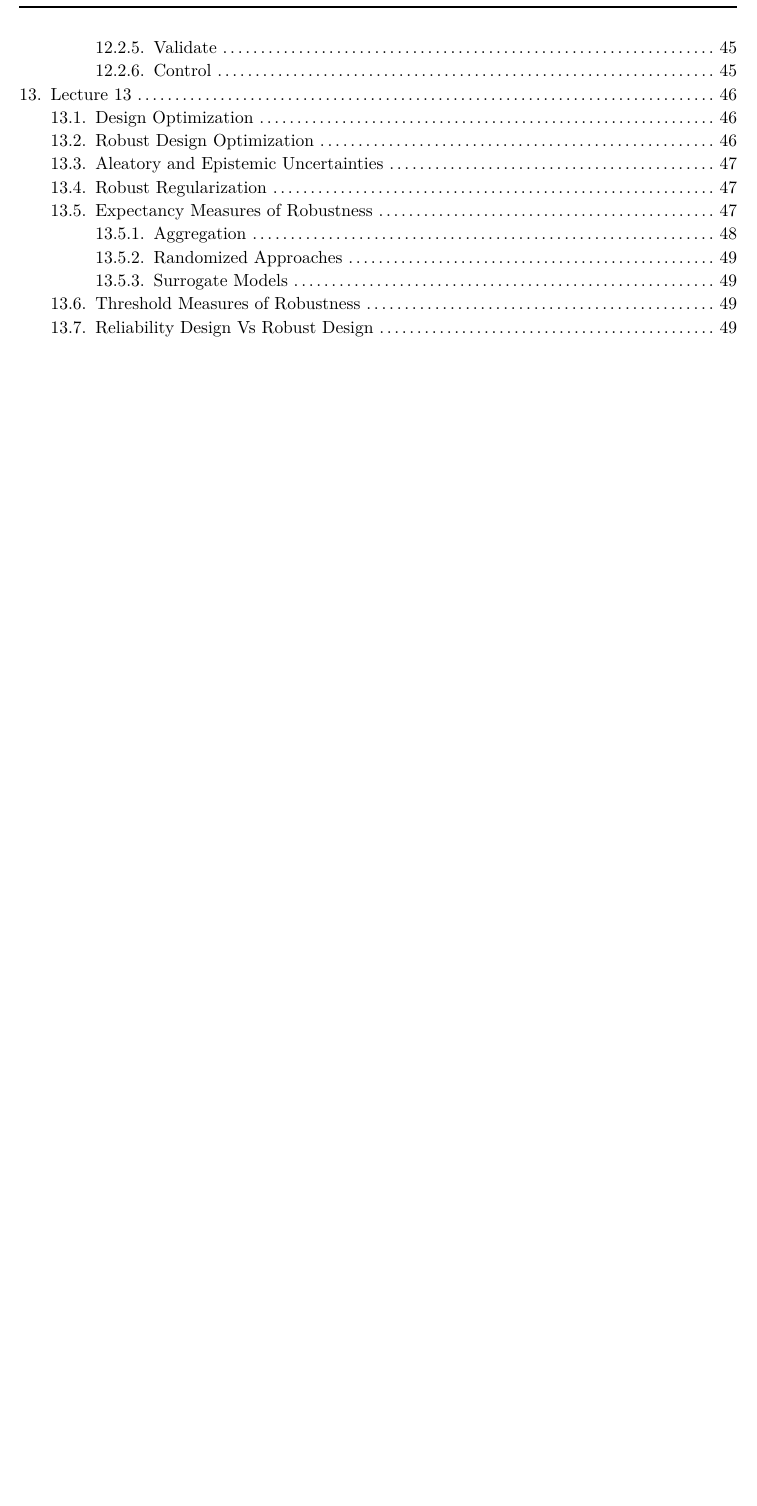
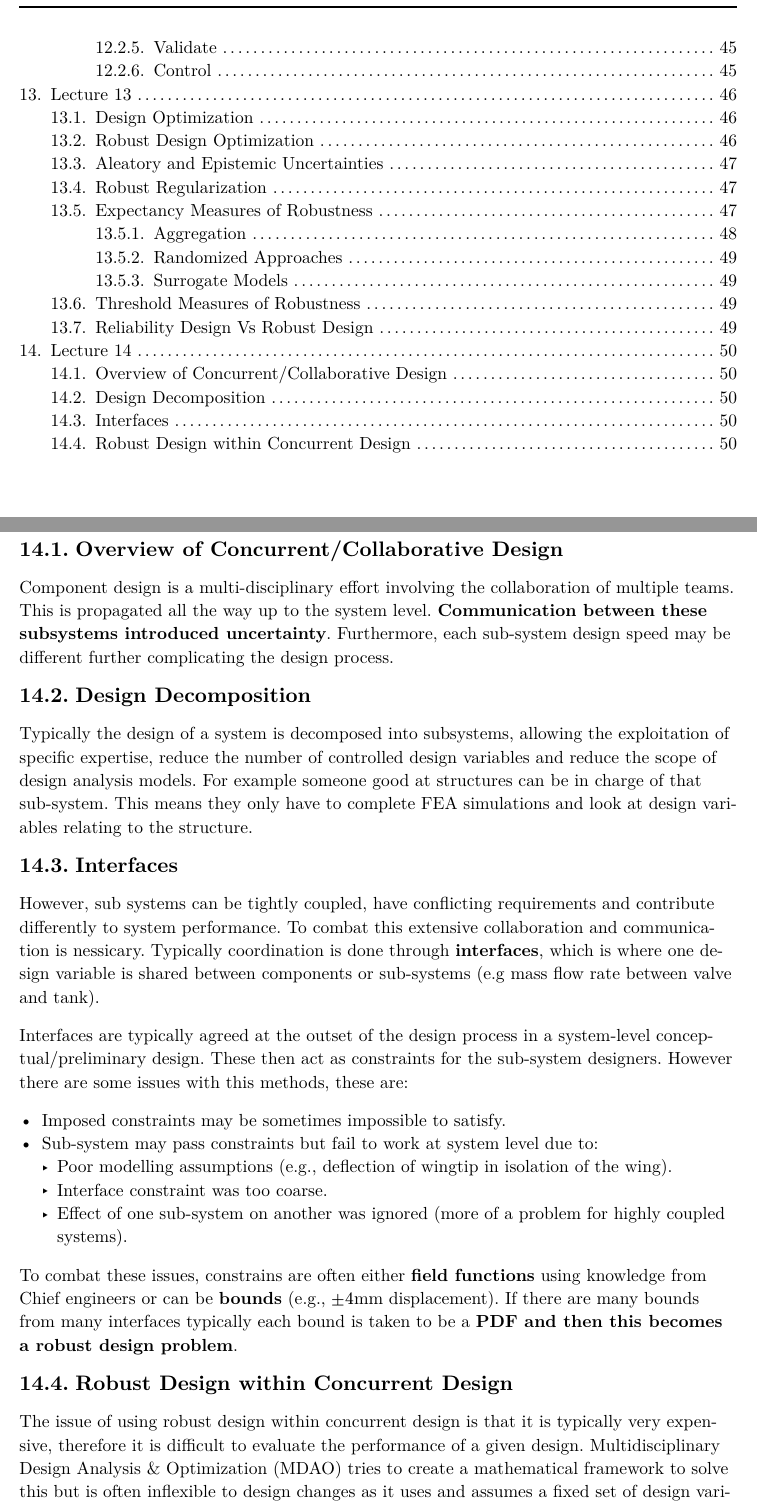
Before and after one commit to Fasuy-git/SESA6085, a Typst document (main.typ, which reads lecture_14/lecture_14.typ): part of page 4 of 50 before the commit and two parts of pages 4 and 50 of 51 after it, the two joined at a grey line, cut so that both start at the same text, the shorter picture padded with empty space. The pictures show the PDF file main.pdf that the author committed with the source.

Commit message:
Add notes on 100% of lecture 14

```diff
--- /dev/null
+++ b/lecture_14/lecture_14.typ
@@ -0,0 +1,33 @@
+#import "../template.typ": *
+
+= Lecture 14
+
+== Overview of Concurrent/Collaborative Design
+
+
+Component design is a multi-disciplinary effort involving the collaboration of multiple teams. This is propagated all the way up to the system level. *Communication between these subsystems introduced uncertainty*. Furthermore, each sub-system design speed may be different further complicating the design process.
+
+== Design Decomposition
+
+Typically the design of a system is decomposed into subsystems, allowing the exploitation of specific expertise, reduce the number of controlled design variables and reduce the scope of design analysis models. For example someone good at structures can be in charge of that sub-system. This means they only have to complete FEA simulations and look at design variables relating to the structure.
+
+== Interfaces
+
+However, sub systems can be tightly coupled, have conflicting requirements and contribute differently to system performance. To combat this extensive collaboration and communication is nessicary. Typically coordination is done through *interfaces*, which is where one design variable is shared between components or sub-systems (e.g mass flow rate between valve and tank).
+
+Interfaces are typically agreed at the outset of the design process in a system-level conceptual/preliminary design. These then act as constraints for the sub-system designers. However there are some issues with this methods, these are:
+
+- Imposed constraints may be sometimes impossible to satisfy.
+- Sub-system may pass constraints but fail to work at system level due to:
+  - Poor modelling assumptions (e.g., deflection of wingtip in isolation of the wing).
+  - Interface constraint was too coarse.
+  - Effect of one sub-system on another was ignored (more of a problem for highly coupled systems).
+
+To combat these issues, constrains are often either *field functions* using knowledge from Chief engineers or can be *bounds* (e.g., $plus.minus 4$mm displacement). If there are many bounds from many interfaces typically each bound is taken to be a *PDF and then this becomes a robust design problem*.
+
+== Robust Design within Concurrent Design
+
+The issue of using robust design within concurrent design is that it is typically very expensive, therefore it is difficult to evaluate the performance of a given design. Multidisciplinary Design Analysis & Optimization
+(MDAO) tries to create a mathematical framework to solve this but is often inflexible to design changes as it uses and assumes a fixed set of design variables. It is important to note that this is an area of study.
+
+#pagebreak()
```
Also changed, not shown: main.typ (+1 -1 lines), main.pdf.
